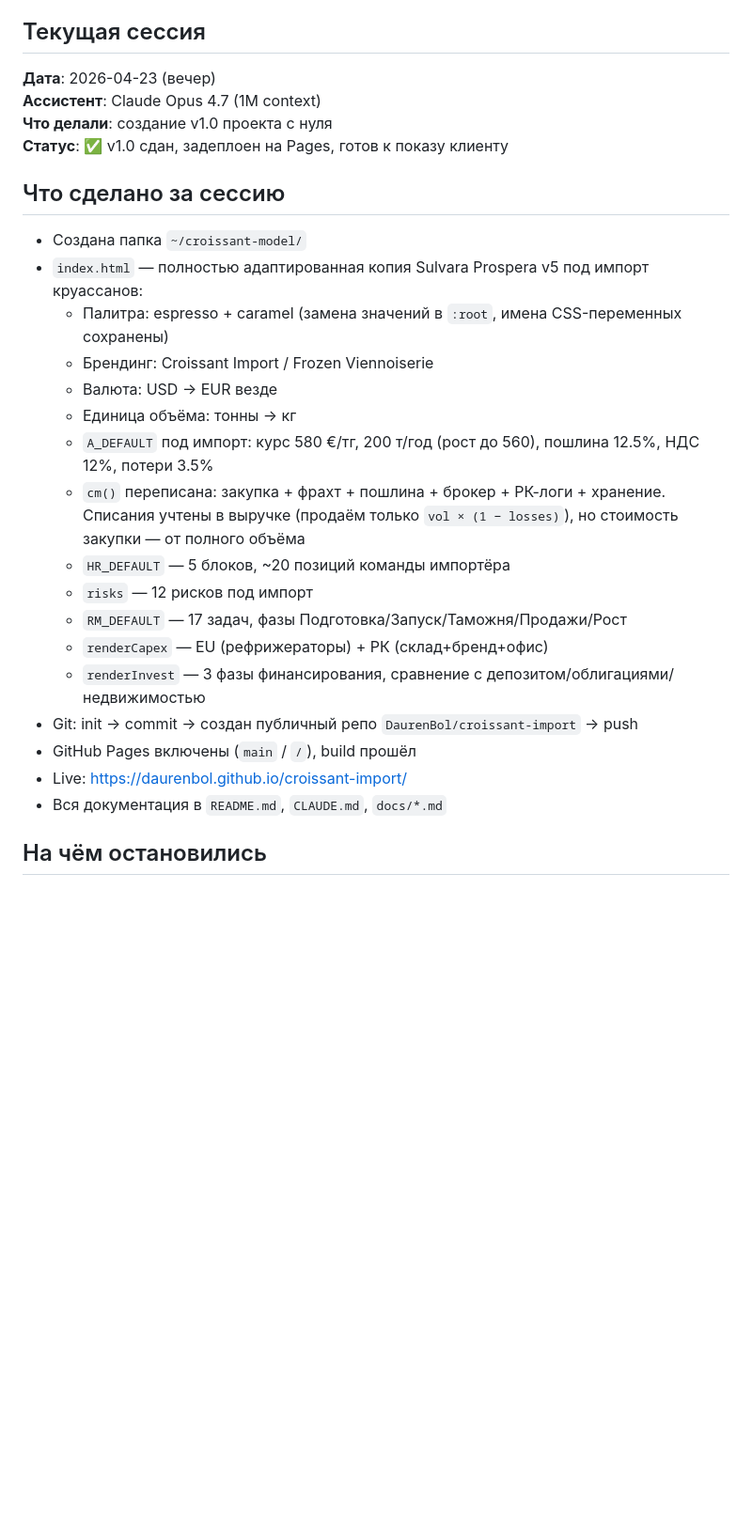
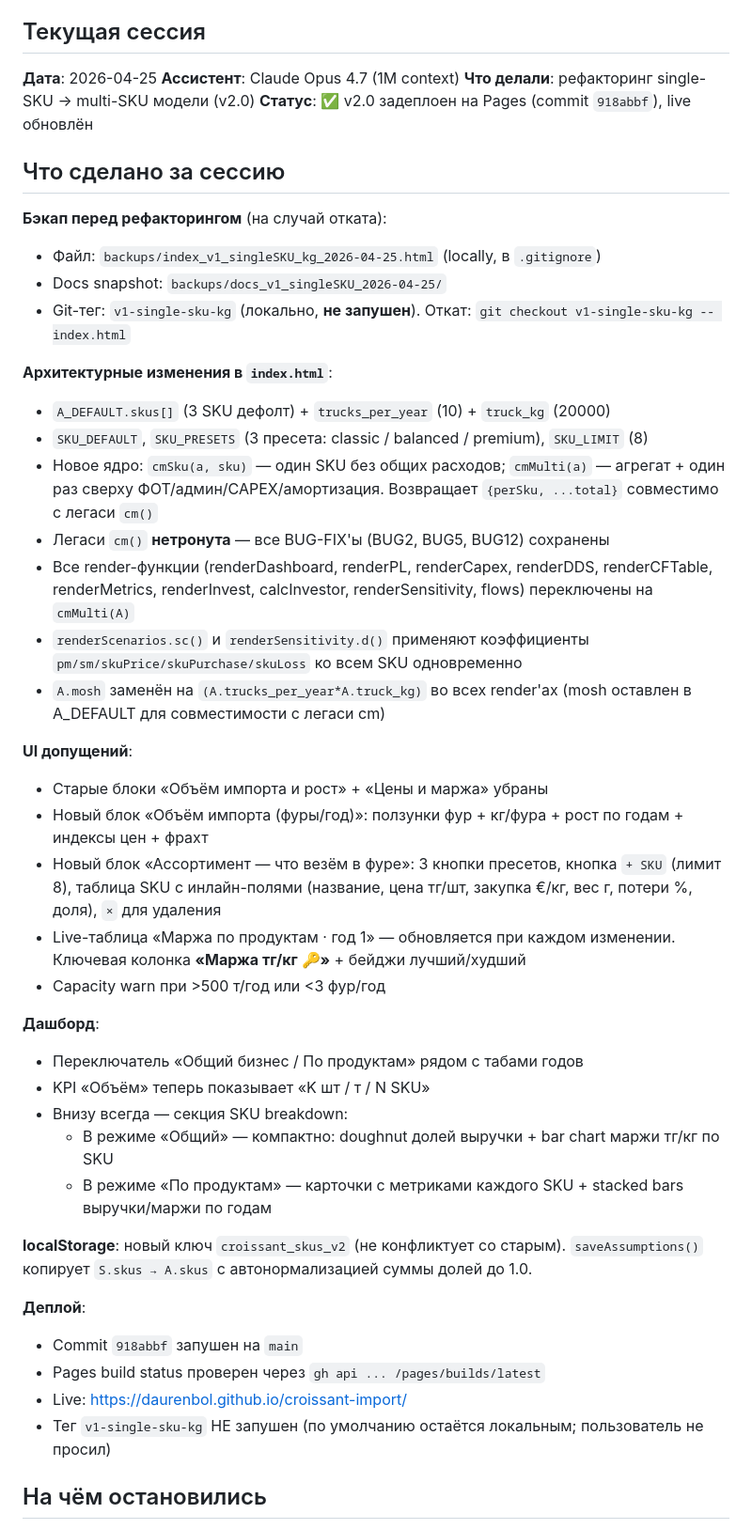
Before and after one commit to DaurenBol/croissant-import, a Markdown page: docs/SESSION_STATE.md, the part around one of its changes. Shown at 94% size. GitHub-like rendering; blank space fills up the shorter version.

Commit message:
docs: SESSION_STATE для v2.0 multi-SKU сессии
Снимок текущего состояния: что сделано, как откатиться, открытые
вопросы, ключи localStorage и ссылки на бэкап. Чтобы будущая сессия
могла подхватить контекст без раскопок.

Co-Authored-By: Claude Opus 4.7 (1M context) <noreply@anthropic.com>

```diff
--- a/docs/SESSION_STATE.md
+++ b/docs/SESSION_STATE.md
@@ -4,30 +4,48 @@
 
 ## Текущая сессия
 
-**Дата**: 2026-04-23 (вечер)
+**Дата**: 2026-04-25
 **Ассистент**: Claude Opus 4.7 (1M context)
-**Что делали**: создание v1.0 проекта с нуля
-**Статус**: ✅ v1.0 сдан, задеплоен на Pages, готов к показу клиенту
+**Что делали**: рефакторинг single-SKU → multi-SKU модели (v2.0)
+**Статус**: ✅ v2.0 задеплоен на Pages (commit `918abbf`), live обновлён
 
 ## Что сделано за сессию
 
-- Создана папка `~/croissant-model/`
-- `index.html` — полностью адаптированная копия Sulvara Prospera v5 под импорт круассанов:
-  - Палитра: espresso + caramel (замена значений в `:root`, имена CSS-переменных сохранены)
-  - Брендинг: Croissant Import / Frozen Viennoiserie
-  - Валюта: USD → EUR везде
-  - Единица объёма: тонны → кг
-  - `A_DEFAULT` под импорт: курс 580 €/тг, 200 т/год (рост до 560), пошлина 12.5%, НДС 12%, потери 3.5%
-  - `cm()` переписана: закупка + фрахт + пошлина + брокер + РК-логи + хранение. Списания учтены в выручке (продаём только `vol × (1 − losses)`), но стоимость закупки — от полного объёма
-  - `HR_DEFAULT` — 5 блоков, ~20 позиций команды импортёра
-  - `risks` — 12 рисков под импорт
-  - `RM_DEFAULT` — 17 задач, фазы Подготовка/Запуск/Таможня/Продажи/Рост
-  - `renderCapex` — EU (рефрижераторы) + РК (склад+бренд+офис)
-  - `renderInvest` — 3 фазы финансирования, сравнение с депозитом/облигациями/недвижимостью
-- Git: init → commit → создан публичный репо `DaurenBol/croissant-import` → push
-- GitHub Pages включены (`main` / `/`), build прошёл
+**Бэкап перед рефакторингом** (на случай отката):
+- Файл: `backups/index_v1_singleSKU_kg_2026-04-25.html` (locally, в `.gitignore`)
+- Docs snapshot: `backups/docs_v1_singleSKU_2026-04-25/`
+- Git-тег: `v1-single-sku-kg` (локально, **не запушен**). Откат: `git checkout v1-single-sku-kg -- index.html`
+
+**Архитектурные изменения в `index.html`**:
+- `A_DEFAULT.skus[]` (3 SKU дефолт) + `trucks_per_year` (10) + `truck_kg` (20000)
+- `SKU_DEFAULT`, `SKU_PRESETS` (3 пресета: classic / balanced / premium), `SKU_LIMIT` (8)
+- Новое ядро: `cmSku(a, sku)` — один SKU без общих расходов; `cmMulti(a)` — агрегат + один раз сверху ФОТ/админ/CAPEX/амортизация. Возвращает `{perSku, ...total}` совместимо с легаси `cm()`
+- Легаси `cm()` **нетронута** — все BUG-FIX'ы (BUG2, BUG5, BUG12) сохранены
+- Все render-функции (renderDashboard, renderPL, renderCapex, renderDDS, renderCFTable, renderMetrics, renderInvest, calcInvestor, renderSensitivity, flows) переключены на `cmMulti(A)`
+- `renderScenarios.sc()` и `renderSensitivity.d()` применяют коэффициенты `pm/sm/skuPrice/skuPurchase/skuLoss` ко всем SKU одновременно
+- `A.mosh` заменён на `(A.trucks_per_year*A.truck_kg)` во всех render'ах (mosh оставлен в A_DEFAULT для совместимости с легаси cm)
+
+**UI допущений**:
+- Старые блоки «Объём импорта и рост» + «Цены и маржа» убраны
+- Новый блок «Объём импорта (фуры/год)»: ползунки фур + кг/фура + рост по годам + индексы цен + фрахт
+- Новый блок «Ассортимент — что везём в фуре»: 3 кнопки пресетов, кнопка `+ SKU` (лимит 8), таблица SKU с инлайн-полями (название, цена тг/шт, закупка €/кг, вес г, потери %, доля), `×` для удаления
+- Live-таблица «Маржа по продуктам · год 1» — обновляется при каждом изменении. Ключевая колонка **«Маржа тг/кг 🔑»** + бейджи лучший/худший
+- Capacity warn при >500 т/год или <3 фур/год
+
+**Дашборд**:
+- Переключатель «Общий бизнес / По продуктам» рядом с табами годов
+- KPI «Объём» теперь показывает «K шт / т / N SKU»
+- Внизу всегда — секция SKU breakdown:
+  - В режиме «Общий» — компактно: doughnut долей выручки + bar chart маржи тг/кг по SKU
+  - В режиме «По продуктам» — карточки с метриками каждого SKU + stacked bars выручки/маржи по годам
+
+**localStorage**: новый ключ `croissant_skus_v2` (не конфликтует со старым). `saveAssumptions()` копирует `S.skus → A.skus` с автонормализацией суммы долей до 1.0.
+
+**Деплой**:
+- Commit `918abbf` запушен на `main`
+- Pages build status проверен через `gh api ... /pages/builds/latest`
 - Live: https://daurenbol.github.io/croissant-import/
-- Вся документация в `README.md`, `CLAUDE.md`, `docs/*.md`
+- Тег `v1-single-sku-kg` НЕ запушен (по умолчанию остаётся локальным; пользователь не просил)
 
 ## На чём остановились
 
```
Also changed, not shown: other parts of docs/SESSION_STATE.md (+21 -14 lines).
